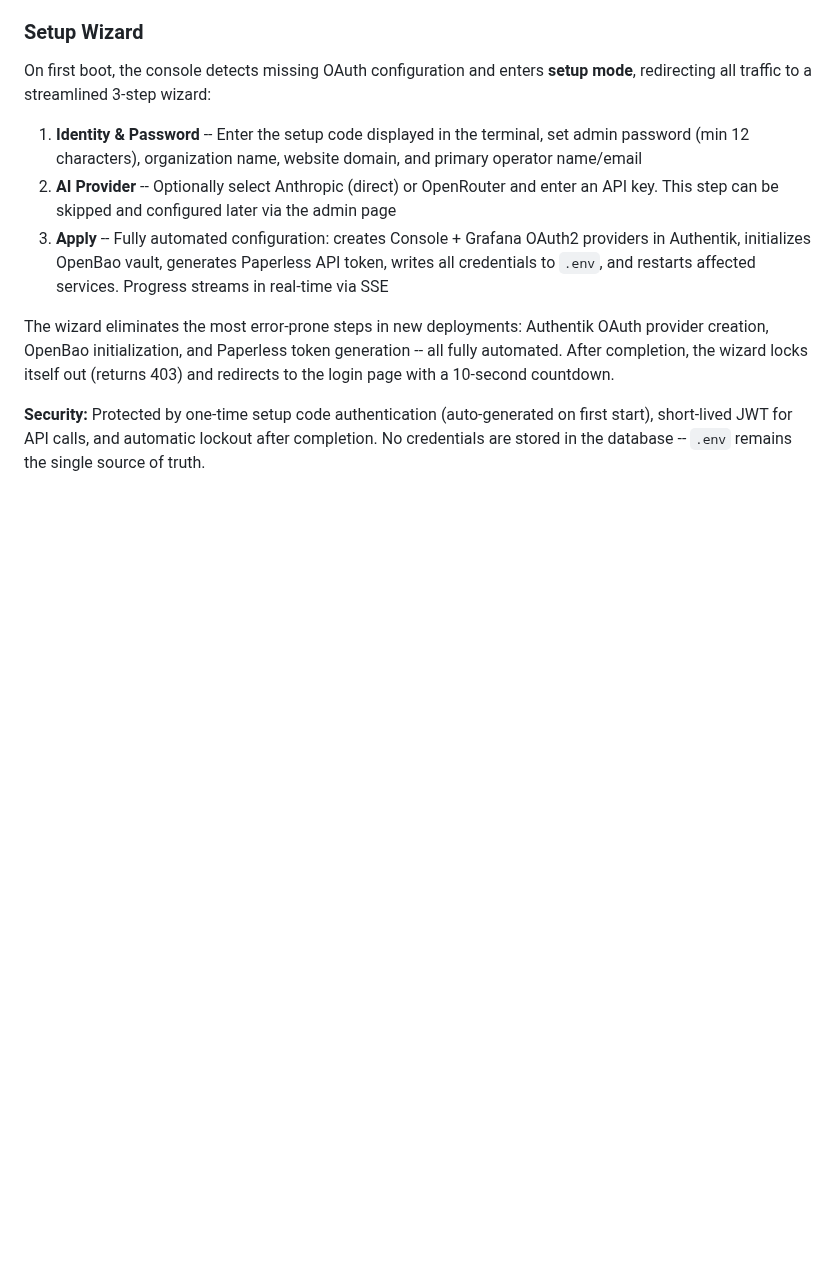
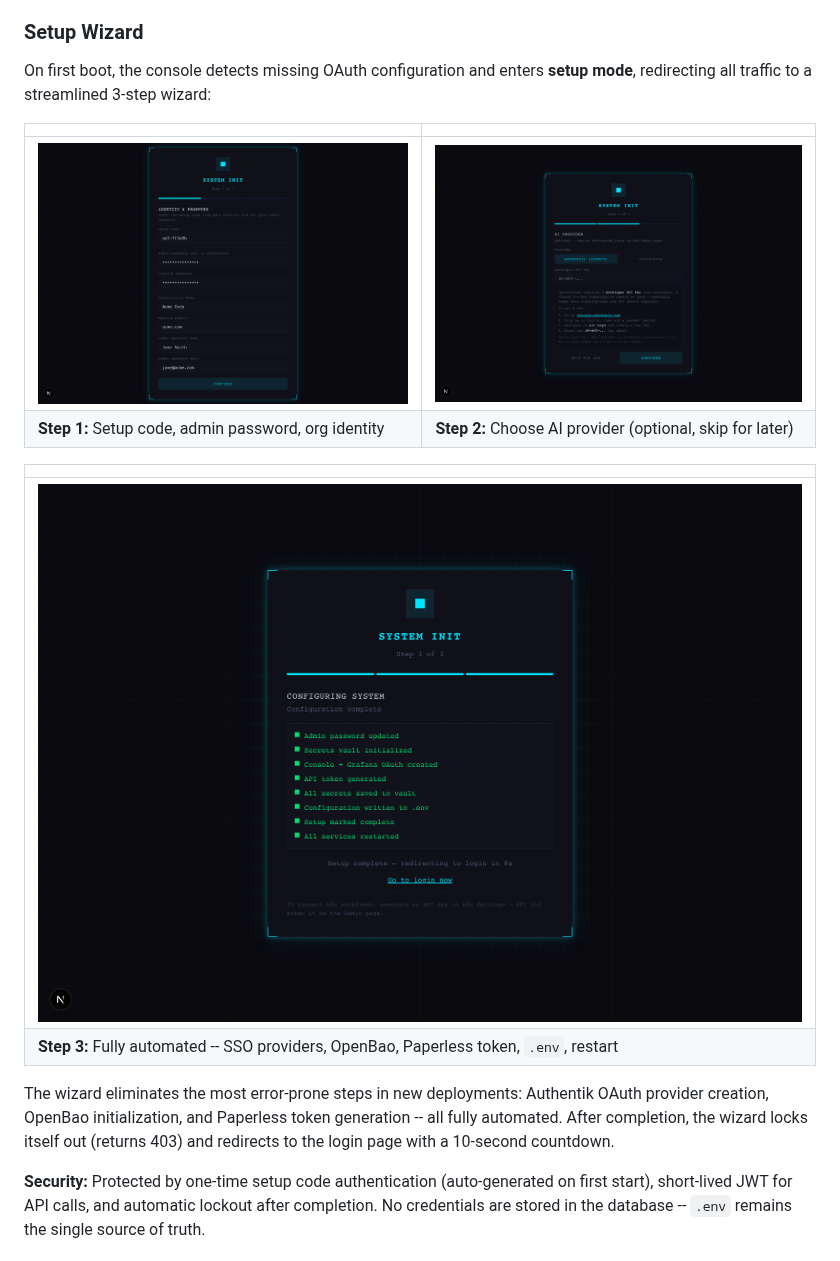
Before and after one commit to caseycapshaw/OperatorOne, a Markdown page: README.md, the part around the change. Drawn GitHub-style; pictures changed too: docs/images/setup-step1.png (added), docs/images/setup-step2.png (added), docs/images/setup-step3.png (added); blank space fills up the shorter version.

Commit message:
Add setup wizard screenshots to README
Three screenshots showing the streamlined 3-step wizard:
- Step 1: Identity & Password (setup code, admin password, org details)
- Step 2: AI Provider selection (Anthropic/OpenRouter toggle)
- Step 3: Automated apply with real-time progress (SSE)

Co-Authored-By: Claude Opus 4.6 <noreply@anthropic.com>

```diff
--- a/README.md
+++ b/README.md
@@ -318,9 +318,15 @@ The console module provides a client-facing operations dashboard with an **AI-po
 
 On first boot, the console detects missing OAuth configuration and enters **setup mode**, redirecting all traffic to a streamlined 3-step wizard:
 
-1. **Identity & Password** -- Enter the setup code displayed in the terminal, set admin password (min 12 characters), organization name, website domain, and primary operator name/email
-2. **AI Provider** -- Optionally select Anthropic (direct) or OpenRouter and enter an API key. This step can be skipped and configured later via the admin page
-3. **Apply** -- Fully automated configuration: creates Console + Grafana OAuth2 providers in Authentik, initializes OpenBao vault, generates Paperless API token, writes all credentials to `.env`, and restarts affected services. Progress streams in real-time via SSE
+| | |
+|---|---|
+| ![Step 1: Identity & Password](docs/images/setup-step1.png) | ![Step 2: AI Provider](docs/images/setup-step2.png) |
+| **Step 1:** Setup code, admin password, org identity | **Step 2:** Choose AI provider (optional, skip for later) |
+
+| |
+|---|
+| ![Step 3: Apply](docs/images/setup-step3.png) |
+| **Step 3:** Fully automated -- SSO providers, OpenBao, Paperless token, `.env`, restart |
 
 The wizard eliminates the most error-prone steps in new deployments: Authentik OAuth provider creation, OpenBao initialization, and Paperless token generation -- all fully automated. After completion, the wizard locks itself out (returns 403) and redirects to the login page with a 10-second countdown.
 
```
